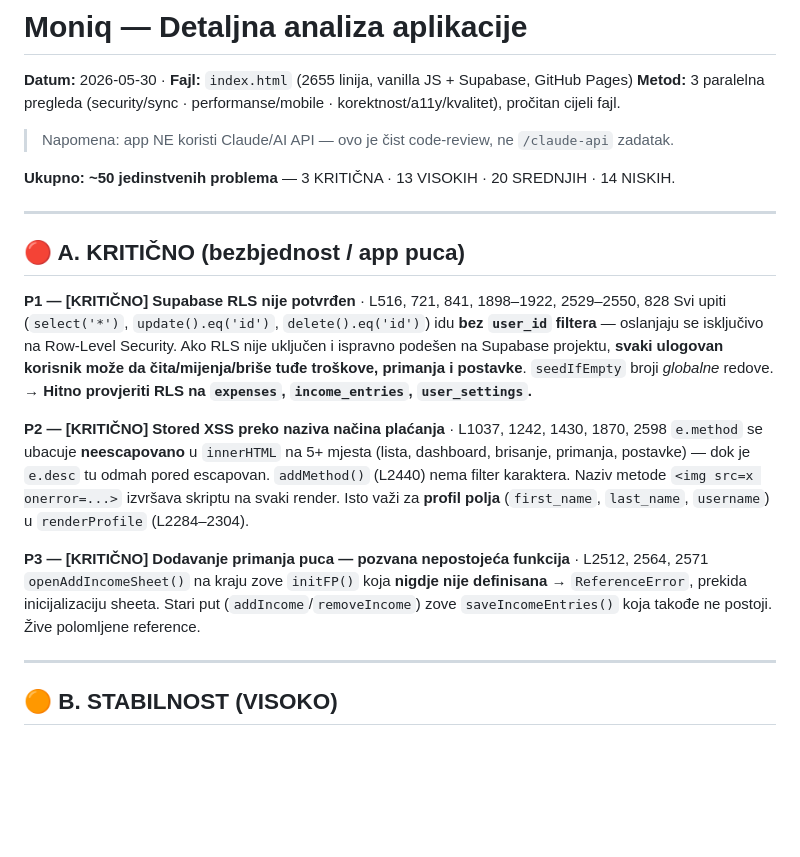
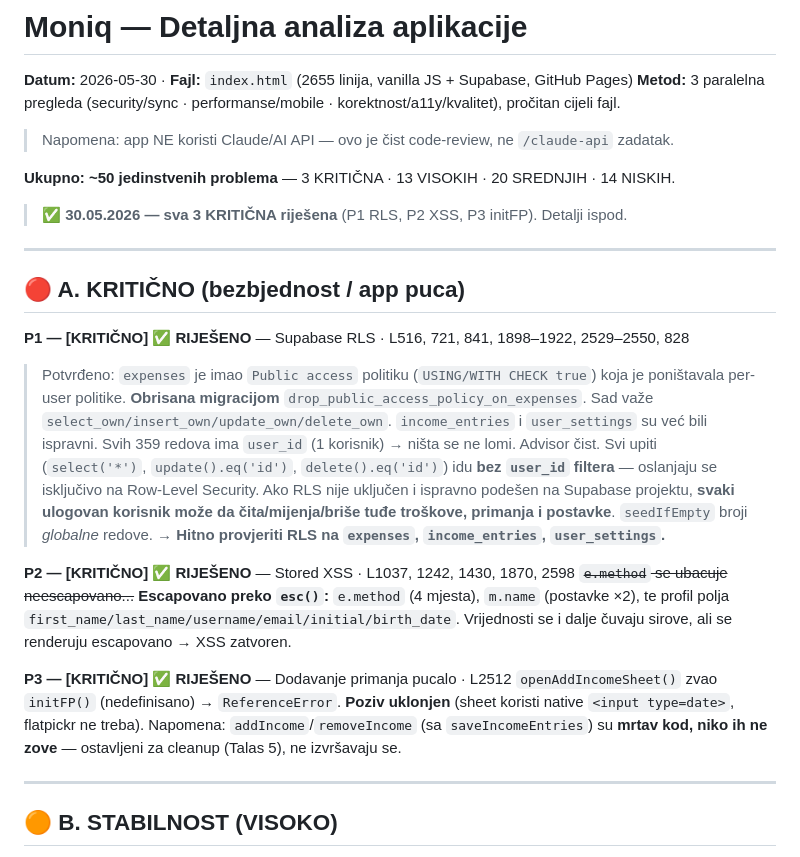
Before and after one commit to boskokankaras/moniq, a Markdown page: ANALIZA.md, the part around the change. GitHub-like rendering; blank space fills up the shorter version.

Commit message:
docs: označi P1/P2/P3 kao riješene u ANALIZA.md
Co-Authored-By: Claude Opus 4.8 <noreply@anthropic.com>

```diff
--- a/ANALIZA.md
+++ b/ANALIZA.md
@@ -7,18 +7,21 @@
 
 **Ukupno: ~50 jedinstvenih problema** — 3 KRITIČNA · 13 VISOKIH · 20 SREDNJIH · 14 NISKIH.
 
+> **✅ 30.05.2026 — sva 3 KRITIČNA riješena** (P1 RLS, P2 XSS, P3 initFP). Detalji ispod.
+
 ---
 
 ## 🔴 A. KRITIČNO (bezbjednost / app puca)
 
-**P1 — [KRITIČNO] Supabase RLS nije potvrđen** · L516, 721, 841, 1898–1922, 2529–2550, 828
+**P1 — [KRITIČNO] ✅ RIJEŠENO** — Supabase RLS · L516, 721, 841, 1898–1922, 2529–2550, 828
+> Potvrđeno: `expenses` je imao `Public access` politiku (`USING/WITH CHECK true`) koja je poništavala per-user politike. **Obrisana migracijom** `drop_public_access_policy_on_expenses`. Sad važe `select_own/insert_own/update_own/delete_own`. `income_entries` i `user_settings` su već bili ispravni. Svih 359 redova ima `user_id` (1 korisnik) → ništa se ne lomi. Advisor čist.
 Svi upiti (`select('*')`, `update().eq('id')`, `delete().eq('id')`) idu **bez `user_id` filtera** — oslanjaju se isključivo na Row-Level Security. Ako RLS nije uključen i ispravno podešen na Supabase projektu, **svaki ulogovan korisnik može da čita/mijenja/briše tuđe troškove, primanja i postavke**. `seedIfEmpty` broji *globalne* redove. → **Hitno provjeriti RLS na `expenses`, `income_entries`, `user_settings`.**
 
-**P2 — [KRITIČNO] Stored XSS preko naziva načina plaćanja** · L1037, 1242, 1430, 1870, 2598
-`e.method` se ubacuje **neescapovano** u `innerHTML` na 5+ mjesta (lista, dashboard, brisanje, primanja, postavke) — dok je `e.desc` tu odmah pored escapovan. `addMethod()` (L2440) nema filter karaktera. Naziv metode `<img src=x onerror=...>` izvršava skriptu na svaki render. Isto važi za **profil polja** (`first_name`, `last_name`, `username`) u `renderProfile` (L2284–2304).
+**P2 — [KRITIČNO] ✅ RIJEŠENO** — Stored XSS · L1037, 1242, 1430, 1870, 2598
+~~`e.method` se ubacuje neescapovano...~~ **Escapovano preko `esc()`:** `e.method` (4 mjesta), `m.name` (postavke ×2), te profil polja `first_name/last_name/username/email/initial/birth_date`. Vrijednosti se i dalje čuvaju sirove, ali se renderuju escapovano → XSS zatvoren.
 
-**P3 — [KRITIČNO] Dodavanje primanja puca — pozvana nepostojeća funkcija** · L2512, 2564, 2571
-`openAddIncomeSheet()` na kraju zove `initFP()` koja **nigdje nije definisana** → `ReferenceError`, prekida inicijalizaciju sheeta. Stari put (`addIncome`/`removeIncome`) zove `saveIncomeEntries()` koja takođe ne postoji. Žive polomljene reference.
+**P3 — [KRITIČNO] ✅ RIJEŠENO** — Dodavanje primanja pucalo · L2512
+`openAddIncomeSheet()` zvao `initFP()` (nedefinisano) → `ReferenceError`. **Poziv uklonjen** (sheet koristi native `<input type=date>`, flatpickr ne treba). Napomena: `addIncome`/`removeIncome` (sa `saveIncomeEntries`) su **mrtav kod, niko ih ne zove** — ostavljeni za cleanup (Talas 5), ne izvršavaju se.
 
 ---
 
```
